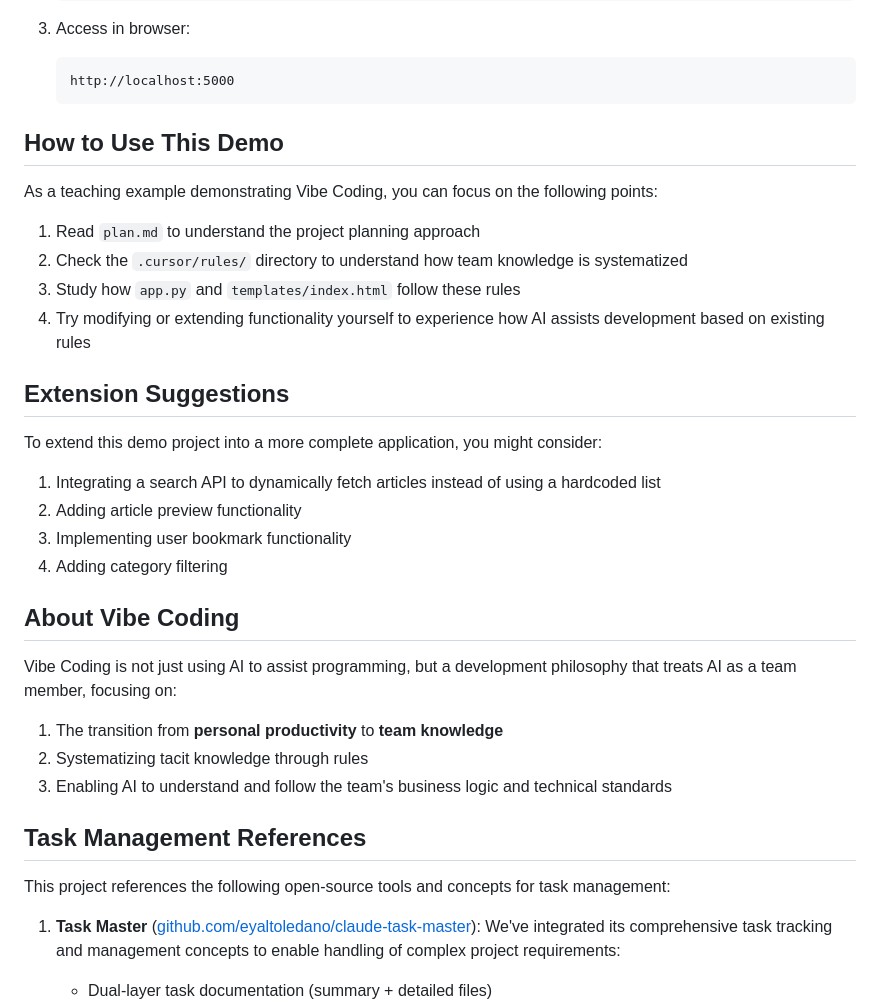
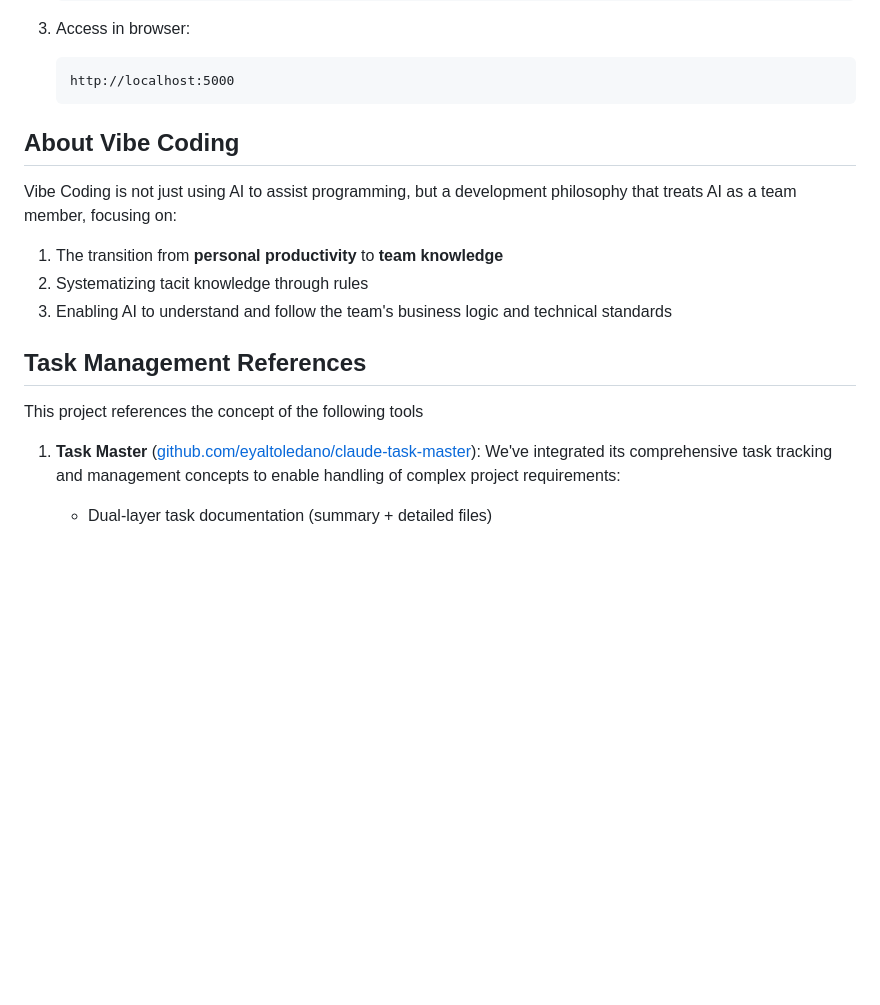
Before and after one commit to cct0201/VibeCodingSample, a Markdown page: README.md, the part around the change. Rendered like a GitHub page; blank space fills up the shorter version.

Commit message:
Update README.md, remove the usage demonstration section and extension suggestions, and adjust the description of task management tools to more clearly express their concepts.

````diff
--- a/README.md
+++ b/README.md
@@ -107,23 +107,6 @@ This project is intentionally designed to be small and simple, but includes vari
    http://localhost:5000
    ```
 
-## How to Use This Demo
-
-As a teaching example demonstrating Vibe Coding, you can focus on the following points:
-
-1. Read `plan.md` to understand the project planning approach
-2. Check the `.cursor/rules/` directory to understand how team knowledge is systematized
-3. Study how `app.py` and `templates/index.html` follow these rules
-4. Try modifying or extending functionality yourself to experience how AI assists development based on existing rules
-
-## Extension Suggestions
-
-To extend this demo project into a more complete application, you might consider:
-
-1. Integrating a search API to dynamically fetch articles instead of using a hardcoded list
-2. Adding article preview functionality
-3. Implementing user bookmark functionality
-4. Adding category filtering
 
 ## About Vibe Coding
 
@@ -135,7 +118,7 @@ Vibe Coding is not just using AI to assist programming, but a development philos
 
 ## Task Management References
 
-This project references the following open-source tools and concepts for task management:
+This project references the concept of the following tools
 
 1. **Task Master** ([github.com/eyaltoledano/claude-task-master](https://github.com/eyaltoledano/claude-task-master)): We've integrated its comprehensive task tracking and management concepts to enable handling of complex project requirements:
    - Dual-layer task documentation (summary + detailed files)
````
